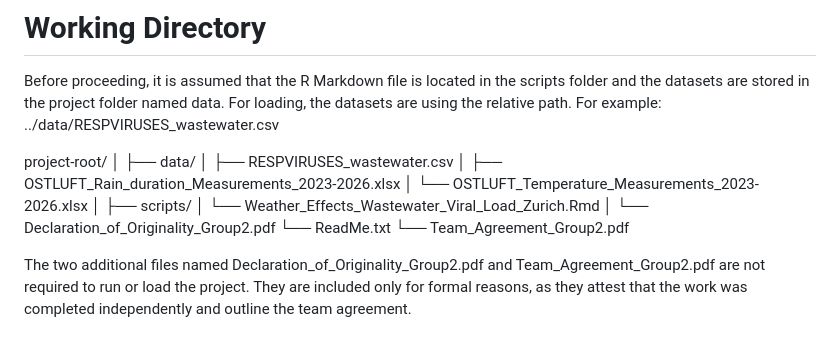
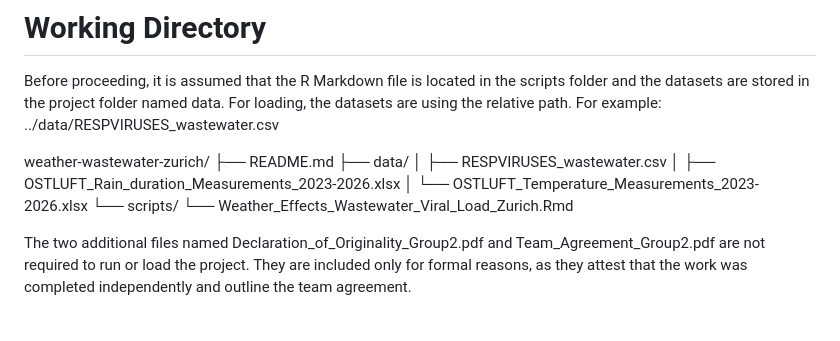
Before and after one commit to dara-ve/Weather-Wastewater-Zurich, a Markdown page: README.md, the part around the change. Drawn GitHub-style.

Commit message:
Update project structure in README
Removed unnecessary files from project structure in README.

```diff
--- a/README.md
+++ b/README.md
@@ -21,19 +21,14 @@ The project combines wastewater data with weather data. We first conduct simple
 
 Before proceeding, it is assumed that the R Markdown file is located in the scripts folder and the datasets are stored in the project folder named data. For loading, the datasets are using the relative path. For example: ../data/RESPVIRUSES_wastewater.csv
 
-project-root/
-│
+weather-wastewater-zurich/
+├── README.md
 ├── data/
 │   ├── RESPVIRUSES_wastewater.csv
 │   ├── OSTLUFT_Rain_duration_Measurements_2023-2026.xlsx
 │   └── OSTLUFT_Temperature_Measurements_2023-2026.xlsx
-│
-├── scripts/
-│   └── Weather_Effects_Wastewater_Viral_Load_Zurich.Rmd
-│
-└── Declaration_of_Originality_Group2.pdf
-└── ReadMe.txt
-└── Team_Agreement_Group2.pdf
+└── scripts/
+    └── Weather_Effects_Wastewater_Viral_Load_Zurich.Rmd
 
 The two additional files named Declaration_of_Originality_Group2.pdf and Team_Agreement_Group2.pdf are not required to run or load the project. They are included only for formal reasons, as they attest that the work was completed independently and outline the team agreement.
 
```
